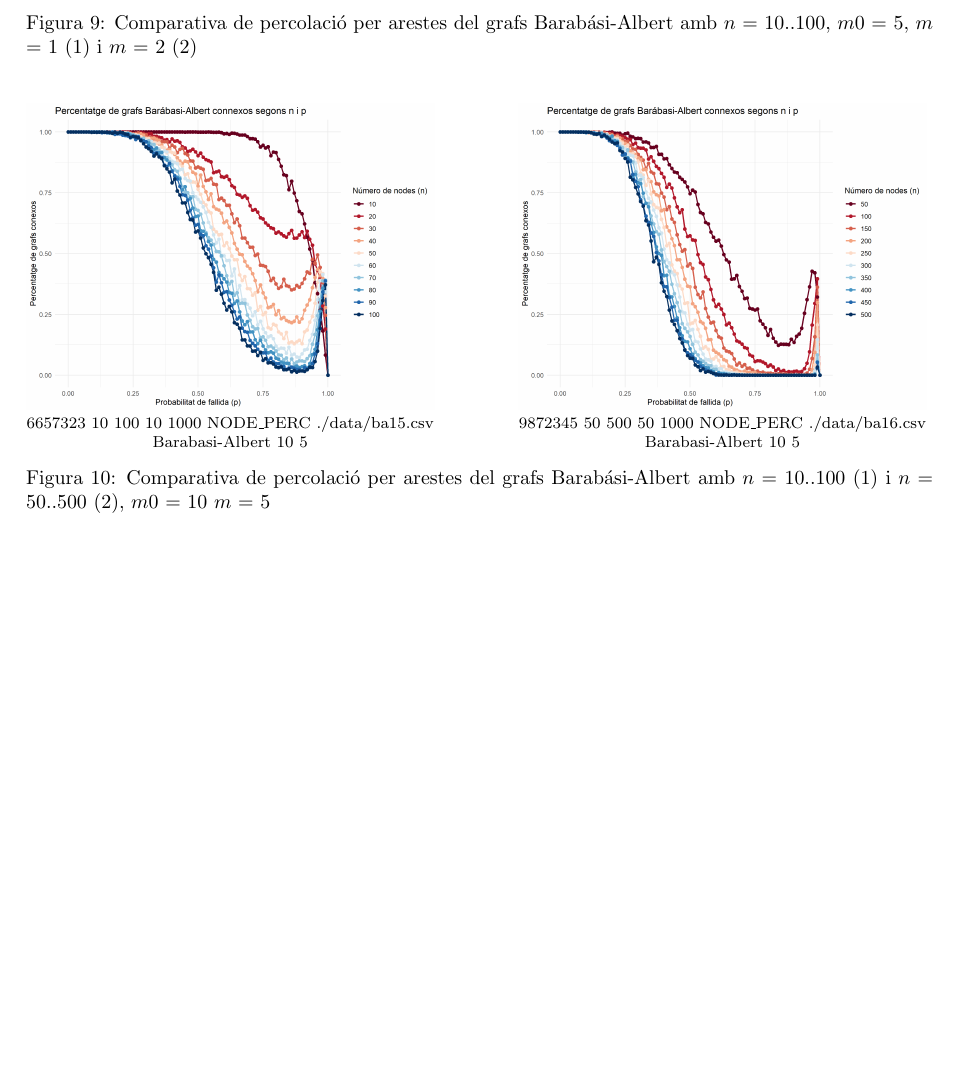
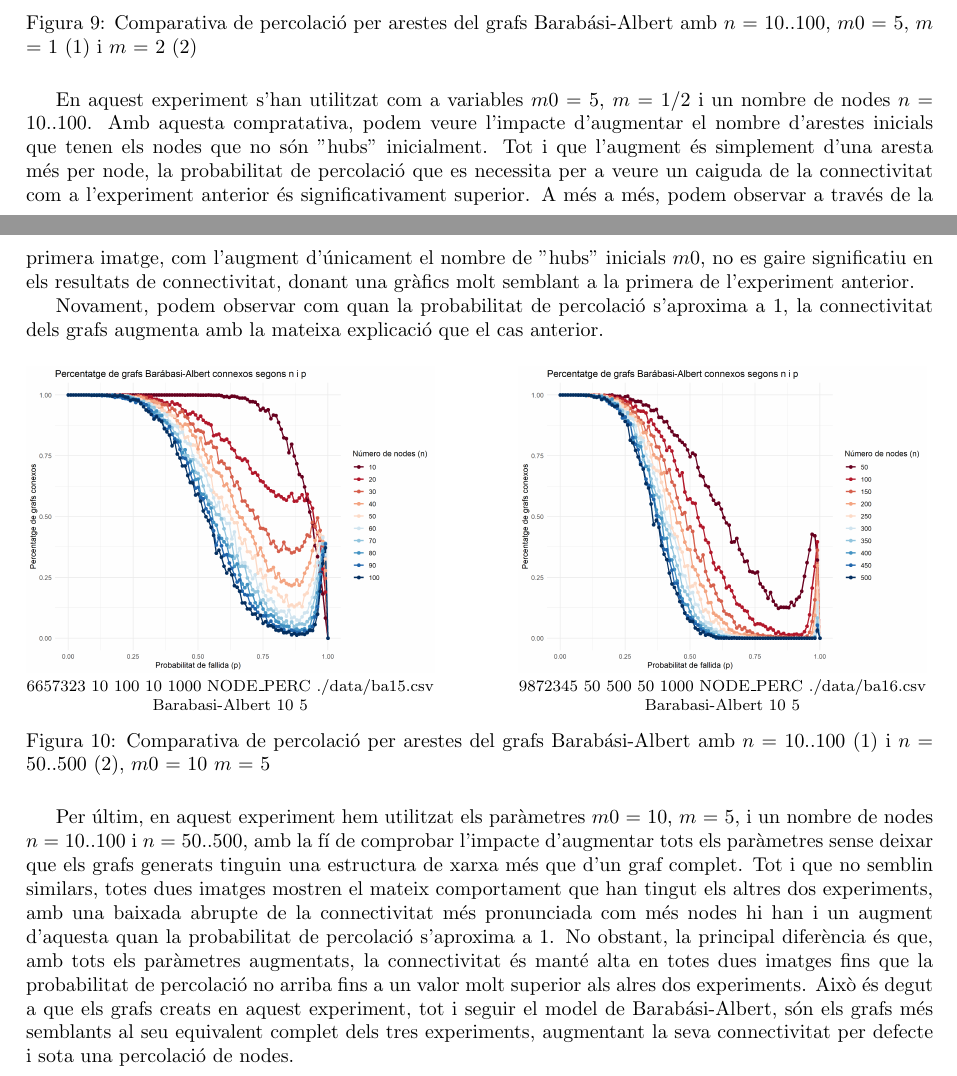
Before and after one commit to Willyllem88/PercolationConnectivity, a LaTeX document (Latex/docu-PercCon.tex): part of page 23 of 26 before the commit and two parts of pages 23 and 24 of 27 after it, the two joined at a grey line, cut so that both start at the same text, the shorter picture padded with empty space. Compiled offline with pdfLaTeX.

Commit message:
Added documentation on Barabási_Albert model experimentation

```diff
--- a/Latex/docu-PercCon.tex
+++ b/Latex/docu-PercCon.tex
@@ -785,6 +791,11 @@
 		\label{fig:percolation_nodes_ba_5_x}
 	\end{figure}
 
+	En aquest experiment s'han utilitzat com a variables $m0$ = 5, $m$ = 1/2 i un nombre de nodes $n$ = 10..100. Amb aquesta compratativa, podem veure l'impacte d'augmentar el nombre d'arestes inicials que tenen els nodes que no són "hubs" inicialment. Tot i que l'augment és simplement d'una aresta més per node, la probabilitat de percolació que es necessita per a veure un caiguda de la connectivitat
+	com a l'experiment anterior és significativament superior. A més a més, podem observar a través de la primera imatge, com l'augment d'únicament el nombre de "hubs" inicials $m0$, no es gaire significatiu en els resultats de connectivitat, donant una gràfics molt semblant a la primera de l'experiment anterior.
+
+	Novament, podem observar com quan la probabilitat de percolació s'aproxima a 1, la connectivitat dels grafs augmenta amb la mateixa explicació que el cas anterior.
+
 	\begin{figure}[H]
 		\centering
 		\begin{minipage}{0.45\textwidth}
@@ -801,6 +812,9 @@
 		\caption{Comparativa de percolació per arestes del grafs Barabási-Albert amb $n$ = 10..100 (1) i $n$ = 50..500 (2), $m0$ = 10 $m$ = 5}
 		\label{fig:percolation_nodes_ba_10_x}
 	\end{figure}
+
+	Per últim, en aquest experiment hem utilitzat els paràmetres $m0$ = 10, $m$ = 5, i un nombre de nodes $n$ = 10..100 i $n$ = 50..500, amb la fí de comprobar l'impacte d'augmentar tots els paràmetres sense deixar que els grafs generats tinguin una estructura de xarxa més que d'un graf complet. Tot i que no semblin similars, totes dues imatges mostren el mateix comportament que han tingut els altres dos experiments, amb una baixada abrupte de la connectivitat més pronunciada com més nodes hi han i un augment d'aquesta quan la probabilitat de percolació s'aproxima a 1.
+	No obstant, la principal diferència és que, amb tots els paràmetres augmentats, la connectivitat és manté alta en totes dues imatges fins que la probabilitat de percolació no arriba fins a un valor molt superior als alres dos experiments. Això és degut a que els grafs creats en aquest experiment, tot i seguir el model de Barabási-Albert, són els grafs més semblants al seu equivalent complet dels tres experiments, augmentant la seva connectivitat per defecte i sota una percolació de nodes.
 
 	\newpage
 	\section{Conclusions}
```
Also changed, not shown: Latex/docu-PercCon.pdf, Latex/docu-PercCon.tex (7 more changed lines), 2 other files.
